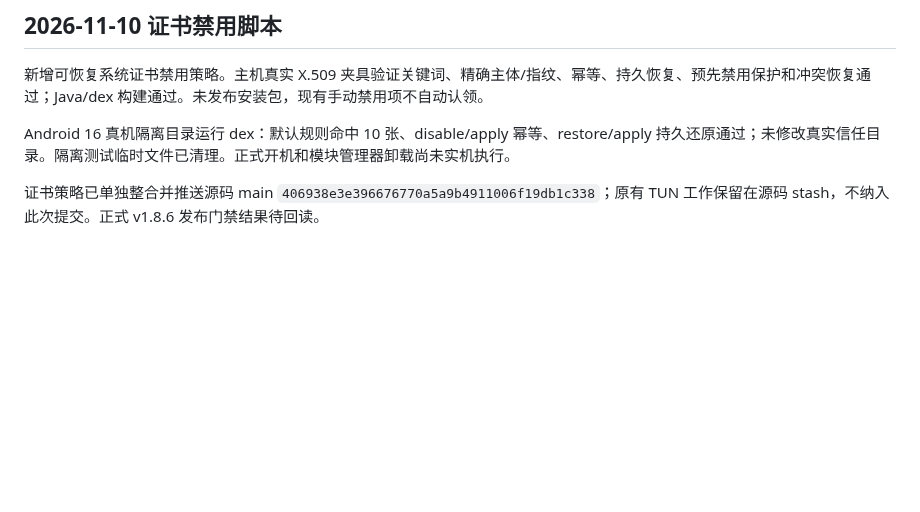
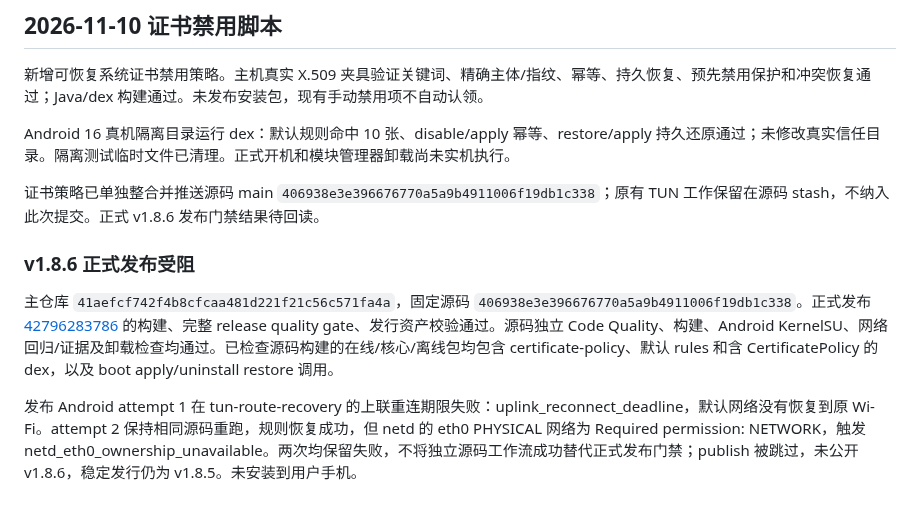
Before and after one commit to LIghtJUNction/MagicNet, a Markdown page: recipes/magicnet/VERIFICATION.md, the part around the change. Rendered like a GitHub page; blank space fills up the shorter version.

Commit message:
docs: record patch release gates and Android blockers

```diff
--- a/recipes/magicnet/VERIFICATION.md
+++ b/recipes/magicnet/VERIFICATION.md
@@ -136,3 +136,9 @@ bash scripts/check-workflows.sh
 Android 16 真机隔离目录运行 dex：默认规则命中 10 张、disable/apply 幂等、restore/apply 持久还原通过；未修改真实信任目录。隔离测试临时文件已清理。正式开机和模块管理器卸载尚未实机执行。
 
 证书策略已单独整合并推送源码 main `406938e3e396676770a5a9b4911006f19db1c338`；原有 TUN 工作保留在源码 stash，不纳入此次提交。正式 v1.8.6 发布门禁结果待回读。
+
+### v1.8.6 正式发布受阻
+
+主仓库 `41aefcf742f4b8cfcaa481d221f21c56c571fa4a`，固定源码 `406938e3e396676770a5a9b4911006f19db1c338`。正式发布 [42796283786](https://github.com/LIghtJUNction/MagicNet/actions/runs/42796283786) 的构建、完整 release quality gate、发行资产校验通过。源码独立 Code Quality、构建、Android KernelSU、网络回归/证据及卸载检查均通过。已检查源码构建的在线/核心/离线包均包含 certificate-policy、默认 rules 和含 CertificatePolicy 的 dex，以及 boot apply/uninstall restore 调用。
+
+发布 Android attempt 1 在 tun-route-recovery 的上联重连期限失败：uplink_reconnect_deadline，默认网络没有恢复到原 Wi-Fi。attempt 2 保持相同源码重跑，规则恢复成功，但 netd 的 eth0 PHYSICAL 网络为 Required permission: NETWORK，触发 netd_eth0_ownership_unavailable。两次均保留失败，不将独立源码工作流成功替代正式发布门禁；publish 被跳过，未公开 v1.8.6，稳定发行仍为 v1.8.5。未安装到用户手机。
```
